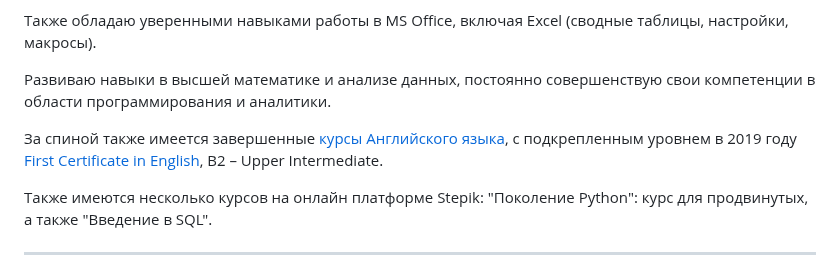
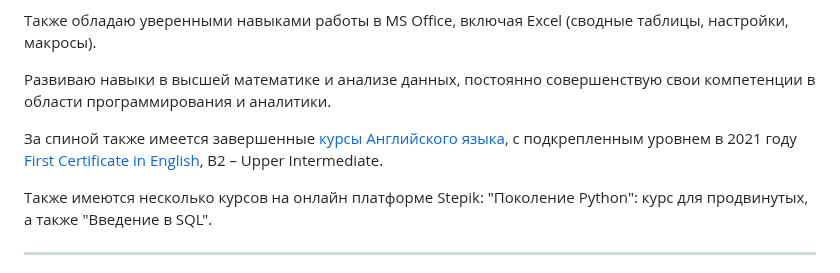
Before and after one commit to Boo4kin/Boo4kin, a Markdown page: README.md, the part around the change. Drawn GitHub-style.

```diff
--- a/README.md
+++ b/README.md
@@ -22,7 +22,7 @@
 
 Развиваю навыки в высшей математике и анализе данных, постоянно совершенствую свои компетенции в области программирования и аналитики.
 
-За спиной также имеется завершенные [курсы Английского языка](https://www.ef.com/wwru/), с подкрепленным уровнем в 2019 году [First Certificate in English](assets/img/StatementOfResultFCE.pdf), B2 – Upper Intermediate.
+За спиной также имеется завершенные [курсы Английского языка](https://www.ef.com/wwru/), с подкрепленным уровнем в 2021 году [First Certificate in English](assets/img/StatementOfResultFCE.pdf), B2 – Upper Intermediate.
 
 Также имеются несколько курсов на онлайн платформе Stepik: "Поколение Python": курс для продвинутых, а также "Введение в SQL".
 
```
